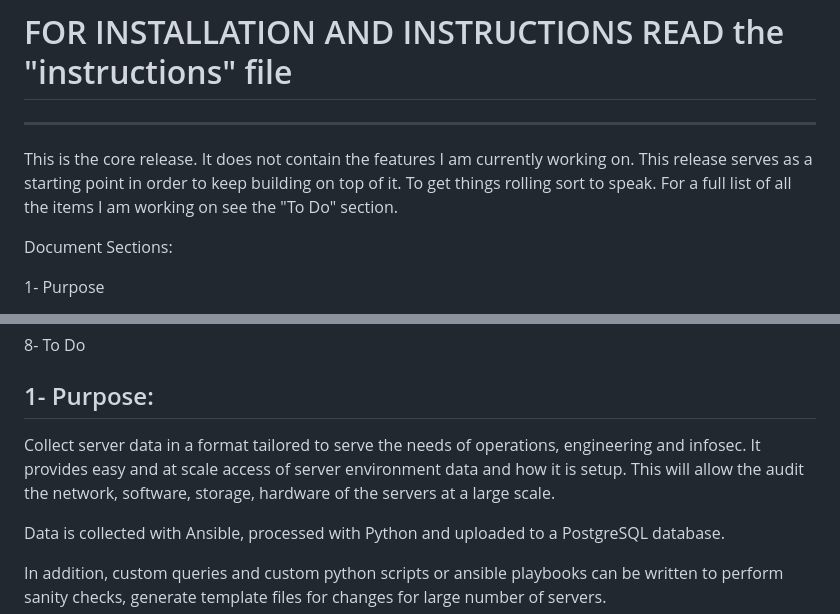
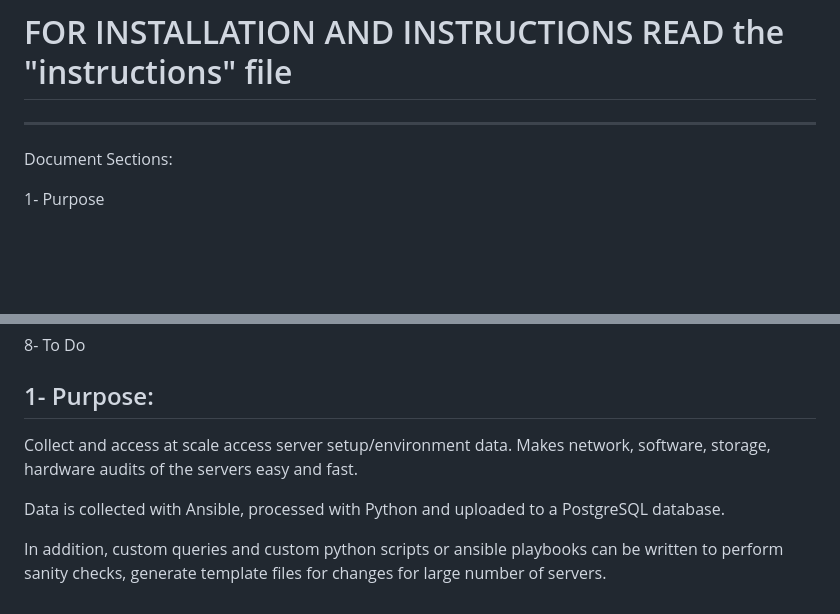
Before and after one commit to gmastrokostas/server_data_collector, a Markdown page: README.md, 2 parts joined by grey strips. Drawn GitHub-style; blank space fills up the shorter version.

```diff
--- a/README.md
+++ b/README.md
@@ -4,11 +4,6 @@
 
 
 ----------------------
-This is the core release. It does not contain the features I am currently working on.
-This release serves as a starting point in order to keep building on top of it.
-To get things rolling sort to speak.
-For a full list of all the items I am working on see the "To Do" section.
-
 Document Sections:
 
 1-  Purpose
@@ -32,9 +27,9 @@ Document Sections:
 
 1- Purpose:
 -----------
-Collect server data in a format tailored to serve the needs of operations, engineering and infosec.
-It provides easy and at scale access of server environment data and how it is setup.
-This will allow the audit the network, software, storage, hardware of the servers at a large scale.
+
+Collect and access at scale access server setup/environment data.
+Makes network, software, storage, hardware audits of the servers easy and fast.
 
 Data is collected with Ansible, processed with Python and uploaded to a PostgreSQL database.
 
```
